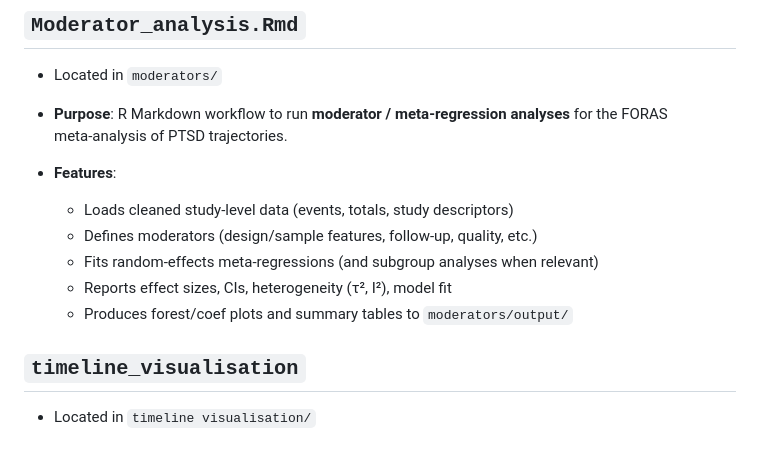
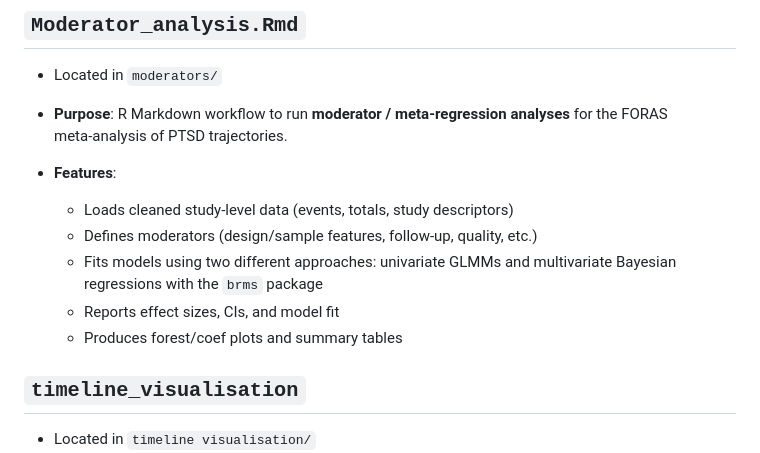
Before and after one commit to elenajal/FORAS_scripts_meta-analysis, a Markdown page: README.md, the part around the change. GitHub-like rendering.

Commit message:
update moderator script description
Updated features section to include new modeling approaches and refined reporting details.

```diff
--- a/README.md
+++ b/README.md
@@ -44,9 +44,9 @@ The current repository is focusing on the scripts used for the meta-analysis (Pr
 - **Features**:
    - Loads cleaned study‑level data (events, totals, study descriptors)
    - Defines moderators (design/sample features, follow‑up, quality, etc.)
-   - Fits random‑effects meta‑regressions (and subgroup analyses when relevant)
-   - Reports effect sizes, CIs, heterogeneity (τ², I²), model fit
-   - Produces forest/coef plots and summary tables to `moderators/output/`
+   - Fits models using two different approaches: univariate GLMMs and multivariate Bayesian regressions with the `brms` package
+   - Reports effect sizes, CIs, and model fit
+   - Produces forest/coef plots and summary tables
 
 ## `timeline_visualisation`
 - Located in `timeline visualisation/`
```
